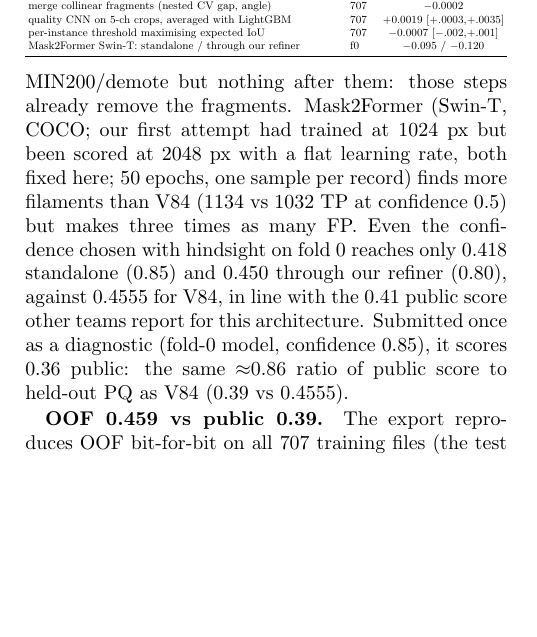
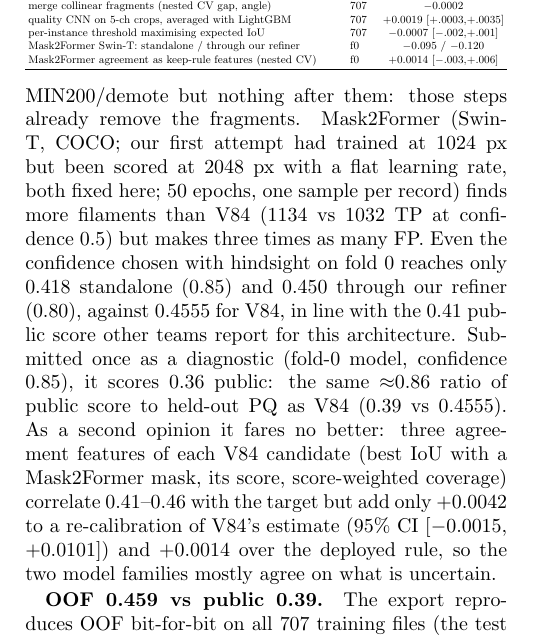
Before and after one commit to Amjath-s/kaggle-solar-filament-, a LaTeX paper (report/report.tex): part of one column of page 2 of 4, cut so that both start at the same text, the shorter picture padded with empty space. Compiled offline with pdfLaTeX.

Commit message:
Report: add V109 Mask2Former second-opinion result, team name

```diff
--- a/report/report.tex
+++ b/report/report.tex
@@ -15,7 +15,7 @@
 
 \title{\vspace{-1.2cm}Solar Filament Instance Segmentation on GONG H$\alpha$:\\
 a P2/stride-2 YOLO detector, crop refiner and agreement-calibrated keep rule}
-\author{\todo{team name / authors} \quad Repository:
+\author{Team WeAreBatman: \todo{author names} \quad Repository:
 \href{https://github.com/Amjath-s/kaggle-solar-filament-/tree/v84-final}{github.com/Amjath-s/kaggle-solar-filament- (branch v84-final)}}
 \date{\vspace{-0.9cm}}
 
@@ -179,6 +180,7 @@ merge collinear fragments (nested CV gap, angle) & 707 & $-$0.0002 \\
 quality CNN on 5-ch crops, averaged with LightGBM & 707 & +0.0019 [+.0003,+.0035] \\
 per-instance threshold maximising expected IoU & 707 & $-$0.0007 [$-$.002,+.001] \\
 Mask2Former Swin-T: standalone / through our refiner & f0 & $-$0.095 / $-$0.120 \\
+Mask2Former agreement as keep-rule features (nested CV) & f0 & +0.0014 [$-$.003,+.006] \\
 \bottomrule
 \end{tabular}}
 \end{table}
@@ -194,7 +196,10 @@ finds more filaments than V84 (1134 vs 1032 TP at confidence 0.5) but makes thre
 confidence chosen with hindsight on fold 0 reaches only 0.418 standalone (0.85) and 0.450 through our refiner
 (0.80), against 0.4555 for V84, in line with the 0.41 public score other teams report for this architecture.
 Submitted once as a diagnostic (fold-0 model, confidence 0.85), it scores 0.36 public: the same $\approx$0.86
-ratio of public score to held-out PQ as V84 (0.39 vs 0.4555).
+ratio of public score to held-out PQ as V84 (0.39 vs 0.4555). As a second opinion it fares no better: three
+agreement features of each V84 candidate (best IoU with a Mask2Former mask, its score, score-weighted coverage)
+correlate 0.41--0.46 with the target but add only +0.0042 to a re-calibration of V84's estimate (95\% CI
+[$-$0.0015, +0.0101]) and +0.0014 over the deployed rule, so the two model families mostly agree on what is uncertain.
 
 \textbf{OOF 0.459 vs public 0.39.} The export reproduces OOF bit-for-bit on all 707 training files (the test
 code path run on held-out folds). Five one-knob public probes moved the public score by the same amount as
```
Also changed, not shown: docs/REPORT_OUTLINE.md (+4 -0 lines), README.md, report/report.tex (5 more changed lines).
